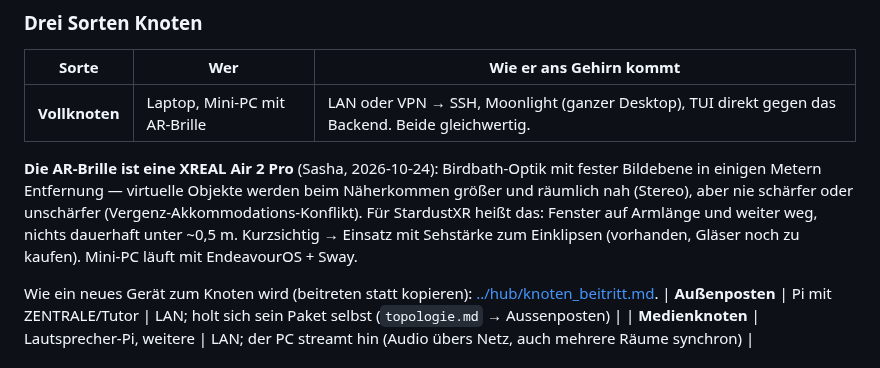
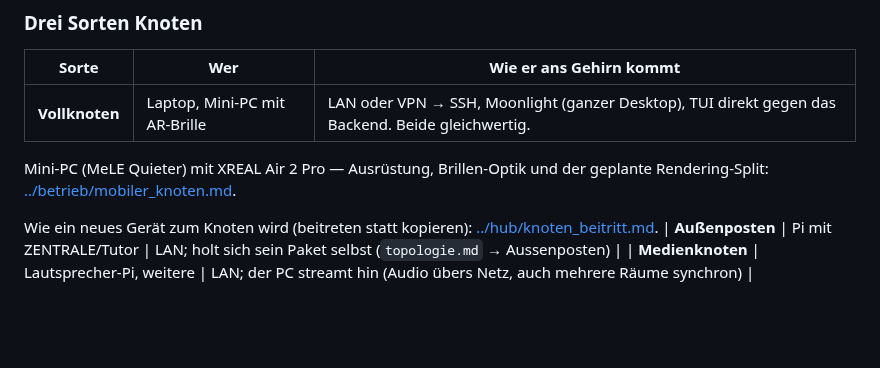
Before and after one commit to Eightdevvis/ZENTRALE, a Markdown page: memory/system/heimnetz.md, the part around the change. Drawn GitHub-style; blank space fills up the shorter version.

Commit message:
Doku: mobiler Knoten (MeLE Quieter, XREAL Air 2 Pro), Rendering-Split als Plan
Co-Authored-By: Claude Opus 5.5 <noreply@anthropic.com>

```diff
--- a/memory/system/heimnetz.md
+++ b/memory/system/heimnetz.md
@@ -46,13 +46,8 @@ die umgeschriebenen SSH-Config-Blöcke fallen weg.
 |---|---|---|
 | **Vollknoten** | Laptop, Mini-PC mit AR-Brille | LAN oder VPN → SSH, Moonlight (ganzer Desktop), TUI direkt gegen das Backend. Beide gleichwertig. |
 
-**Die AR-Brille ist eine XREAL Air 2 Pro** (Sasha, 2026-10-24): Birdbath-Optik
-mit fester Bildebene in einigen Metern Entfernung — virtuelle Objekte werden
-beim Näherkommen größer und räumlich nah (Stereo), aber nie schärfer oder
-unschärfer (Vergenz-Akkommodations-Konflikt). Für StardustXR heißt das:
-Fenster auf Armlänge und weiter weg, nichts dauerhaft unter ~0,5 m.
-Kurzsichtig → Einsatz mit Sehstärke zum Einklipsen (vorhanden, Gläser noch
-zu kaufen). Mini-PC läuft mit EndeavourOS + Sway.
+Mini-PC (MeLE Quieter) mit XREAL Air 2 Pro — Ausrüstung, Brillen-Optik und
+der geplante Rendering-Split: [../betrieb/mobiler_knoten.md](../betrieb/mobiler_knoten.md).
 
 Wie ein neues Gerät zum Knoten wird (beitreten statt kopieren): [../hub/knoten_beitritt.md](../hub/knoten_beitritt.md).
 | **Außenposten** | Pi mit ZENTRALE/Tutor | LAN; holt sich sein Paket selbst (`topologie.md` → Aussenposten) |
```
Also changed, not shown: memory/betrieb/INDEX.md (+1 -0 lines), memory/betrieb/mobiler_knoten.md (added, +36 -0 lines).
